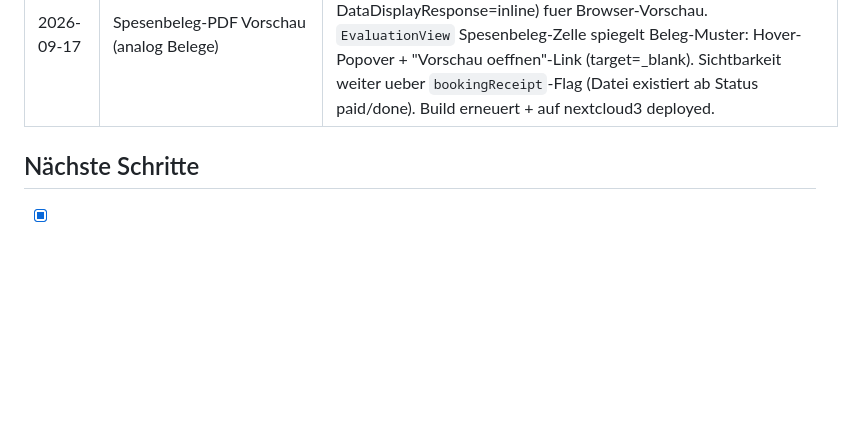
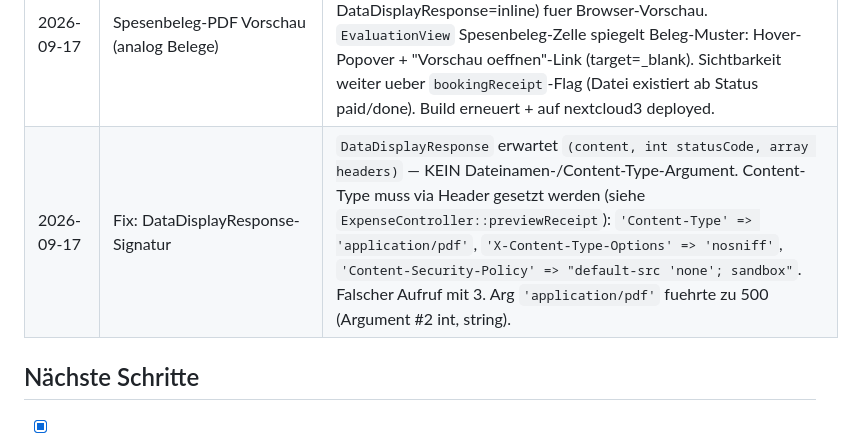
Before and after one commit to dinoi7/Nextcloud-Spesenerfassung, a Markdown page: MEMORY.md, the part around the change. Rendered like a GitHub page; blank space fills up the shorter version.

```diff
--- a/MEMORY.md
+++ b/MEMORY.md
@@ -65,6 +65,7 @@
 | 2026-09-17 | Button "Alle ausbezahlen" → "Alle als Ausbezahlt markieren" | Zahlstapel-Button in `PaystackView.vue` (i18n-Key `payAll`) umbenannt, um klarzustellen, dass nur der Status gesetzt wird. DE: "Alle als Ausbezahlt markieren", EN: "Mark all as Paid". **Nur Quelltext** — `js/spesenerfassung-main.js` muss neu gebaut werden (Deploy auf nextcloud3 ausstehend, dort läuft `makerfinance` 0.3.5). |
 | 2026-09-17 | Spesenbeleg-Link in Auswertung | `EvaluationView.vue` neue Spalte "Spesenbeleg" mit PDF-Download-Link (nur wenn `bookingReceipt`-Flag=true). `ApprovalController::bookingReceipt(int)` GET-Endpoint (`/api/approvals/booking-receipt/{id}`, NoCSRFRequired, nur Präsident/Kassier) liest PDF aus kassier-Ordner via `BookingReceiptService::exists()/getFile()`. `evaluation()` setzt Flag; CSV-Export erhält Spalte "Spesenbeleg" (Ja/Nein). Build erneuert. |
 | 2026-09-17 | Spesenbeleg-PDF Vorschau (analog Belege) | `bookingReceiptPreview(int)` GET-Endpoint (`/api/approvals/booking-receipt/{id}/preview`, DataDisplayResponse=inline) fuer Browser-Vorschau. `EvaluationView` Spesenbeleg-Zelle spiegelt Beleg-Muster: Hover-Popover + "Vorschau oeffnen"-Link (target=_blank). Sichtbarkeit weiter ueber `bookingReceipt`-Flag (Datei existiert ab Status paid/done). Build erneuert + auf nextcloud3 deployed. |
+| 2026-09-17 | Fix: DataDisplayResponse-Signatur | `DataDisplayResponse` erwartet `(content, int statusCode, array headers)` — KEIN Dateinamen-/Content-Type-Argument. Content-Type muss via Header gesetzt werden (siehe `ExpenseController::previewReceipt`): `'Content-Type' => 'application/pdf'`, `'X-Content-Type-Options' => 'nosniff'`, `'Content-Security-Policy' => "default-src 'none'; sandbox"`. Falscher Aufruf mit 3. Arg `'application/pdf'` fuehrte zu 500 (Argument #2 int, string). |
 
 ## Nächste Schritte
 
```
Also changed, not shown: README.md (+1 -1 lines), _architecture.md (+6 -0 lines).
